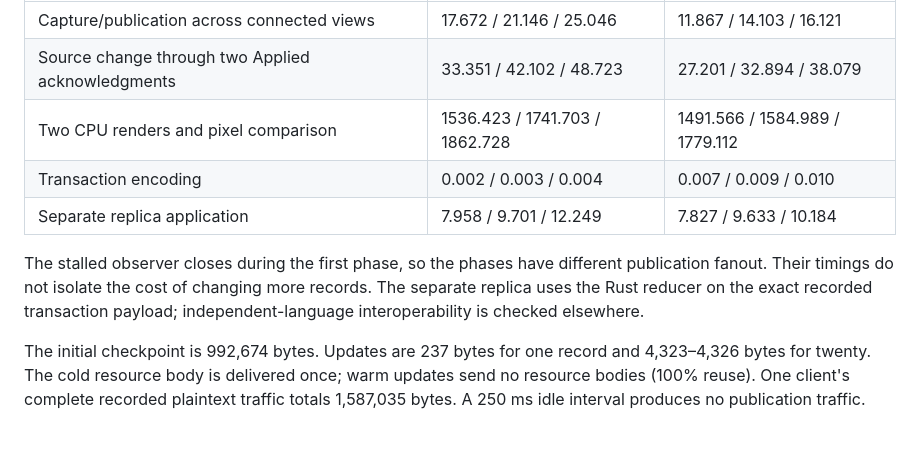
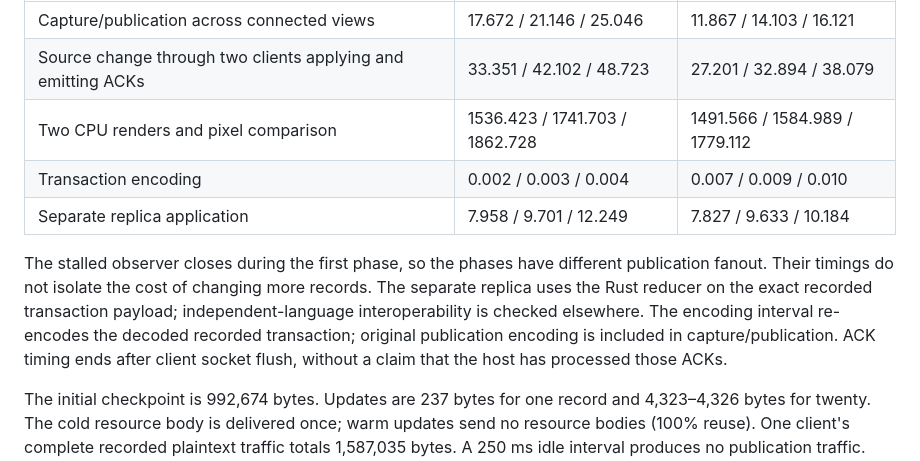
Before and after one commit to nick1udwig/rui, a Markdown page: docs/performance.md, the part around the change. Rendered like a GitHub page; blank space fills up the shorter version.

Commit message:
docs(performance): clarify measured ACK and encoding boundaries

```diff
--- a/docs/performance.md
+++ b/docs/performance.md
@@ -17,7 +17,7 @@ reading after its initial checkpoint and closes at its bounded queue limit.
 | Measured interval, milliseconds (p50 / p95 / p99) | One record | Twenty records |
 |---|---|---|
 | Capture/publication across connected views | 17.672 / 21.146 / 25.046 | 11.867 / 14.103 / 16.121 |
-| Source change through two Applied acknowledgments | 33.351 / 42.102 / 48.723 | 27.201 / 32.894 / 38.079 |
+| Source change through two clients applying and emitting ACKs | 33.351 / 42.102 / 48.723 | 27.201 / 32.894 / 38.079 |
 | Two CPU renders and pixel comparison | 1536.423 / 1741.703 / 1862.728 | 1491.566 / 1584.989 / 1779.112 |
 | Transaction encoding | 0.002 / 0.003 / 0.004 | 0.007 / 0.009 / 0.010 |
 | Separate replica application | 7.958 / 9.701 / 12.249 | 7.827 / 9.633 / 10.184 |
@@ -26,6 +26,9 @@ The stalled observer closes during the first phase, so the phases have different
 publication fanout. Their timings do not isolate the cost of changing more records.
 The separate replica uses the Rust reducer on the exact recorded transaction
 payload; independent-language interoperability is checked elsewhere.
+The encoding interval re-encodes the decoded recorded transaction; original
+publication encoding is included in capture/publication. ACK timing ends after
+client socket flush, without a claim that the host has processed those ACKs.
 
 The initial checkpoint is 992,674 bytes. Updates are 237 bytes for one record and
 4,323–4,326 bytes for twenty. The cold resource body is delivered once; warm updates
```
